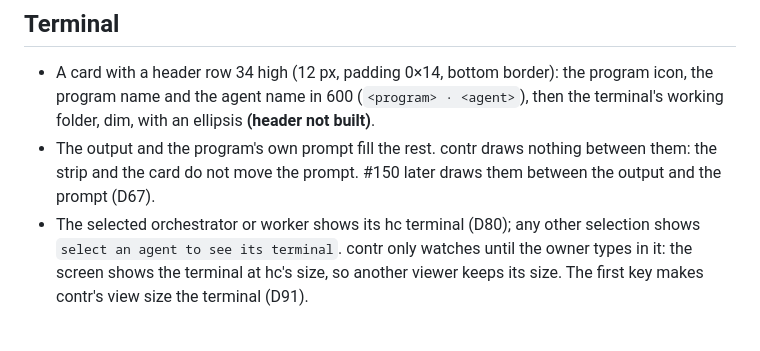
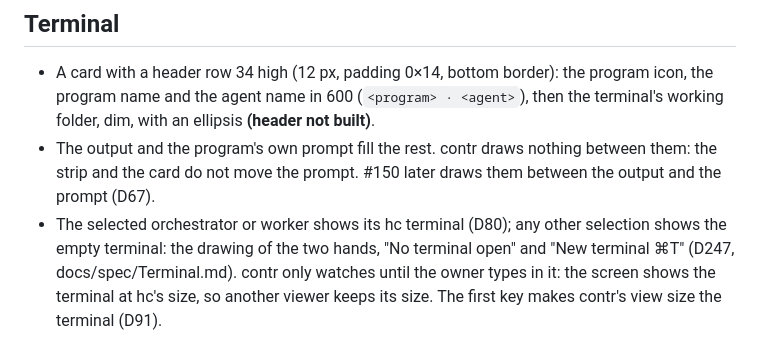
Before and after one commit to contursofran/contr, a Markdown page: docs/DESIGN.md, the part around the change. Rendered like a GitHub page.

```diff
--- a/docs/DESIGN.md
+++ b/docs/DESIGN.md
@@ -216,7 +216,8 @@ then Settings.
   nothing between them: the strip and the card do not move the prompt.
   #150 later draws them between the output and the prompt (D67).
 - The selected orchestrator or worker shows its hc terminal (D80); any other
-  selection shows `select an agent to see its terminal`. contr only watches
+  selection shows the empty terminal: the drawing of the two hands, "No
+  terminal open" and "New terminal ⌘T" (D247, docs/spec/Terminal.md). contr only watches
   until the owner types in it: the screen shows the terminal at hc's size, so
   another viewer keeps its size. The first key makes contr's view size the
   terminal (D91).
```
Also changed, not shown: docs/DECISIONS.md (+2 -1 lines), docs/spec/Terminal.md (+21 -4 lines), assets/art/hands.png (added), 6 other files.
